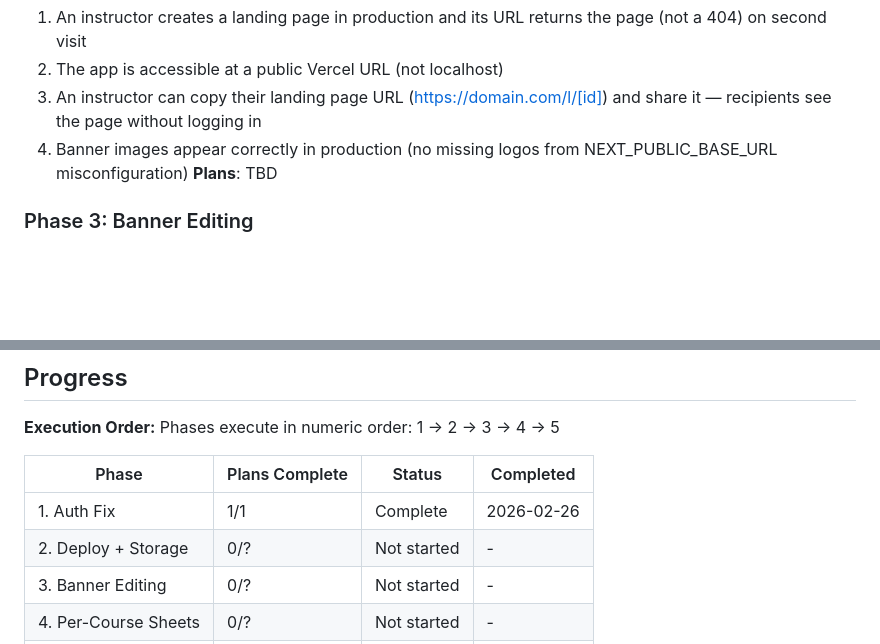
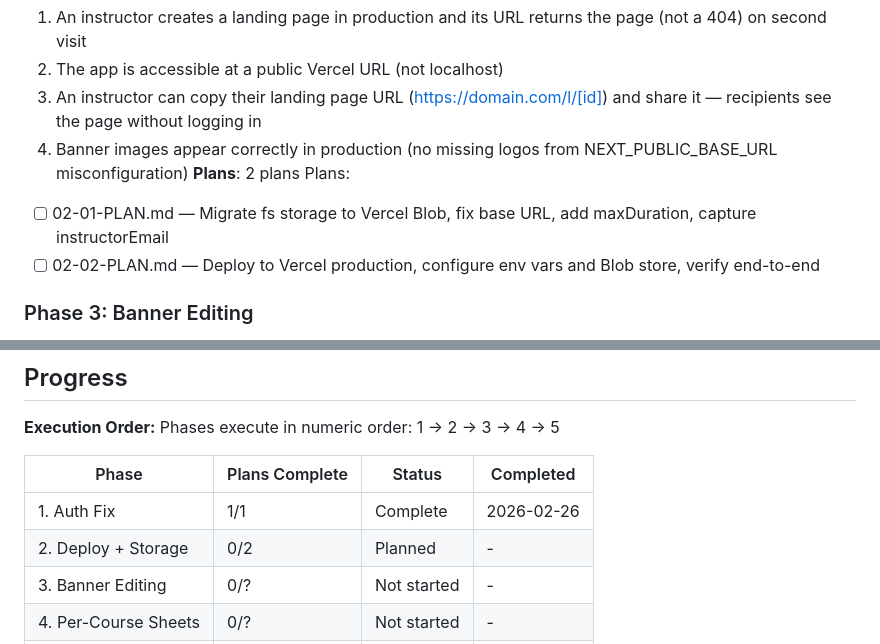
Before and after one commit to makeai12555/landing-generator, a Markdown page: .planning/ROADMAP.md, 2 parts joined by grey strips. Rendered like a GitHub page; blank space fills up the shorter version.

Commit message:
docs(02-deploy-storage): create phase plan
Co-Authored-By: Claude Opus 4.6 <noreply@anthropic.com>

```diff
--- a/.planning/ROADMAP.md
+++ b/.planning/ROADMAP.md
@@ -42,7 +42,10 @@ Plans:
   2. The app is accessible at a public Vercel URL (not localhost)
   3. An instructor can copy their landing page URL (https://domain.com/l/[id]) and share it — recipients see the page without logging in
   4. Banner images appear correctly in production (no missing logos from NEXT_PUBLIC_BASE_URL misconfiguration)
-**Plans**: TBD
+**Plans**: 2 plans
+Plans:
+- [ ] 02-01-PLAN.md — Migrate fs storage to Vercel Blob, fix base URL, add maxDuration, capture instructorEmail
+- [ ] 02-02-PLAN.md — Deploy to Vercel production, configure env vars and Blob store, verify end-to-end
 
 ### Phase 3: Banner Editing
 **Goal**: Instructors can refine a generated banner after creation using a free-text Hebrew instruction
@@ -81,7 +84,7 @@ Phases execute in numeric order: 1 → 2 → 3 → 4 → 5
 | Phase | Plans Complete | Status | Completed |
 |-------|----------------|--------|-----------|
 | 1. Auth Fix | 1/1 | Complete | 2026-02-26 |
-| 2. Deploy + Storage | 0/? | Not started | - |
+| 2. Deploy + Storage | 0/2 | Planned | - |
 | 3. Banner Editing | 0/? | Not started | - |
 | 4. Per-Course Sheets | 0/? | Not started | - |
 | 5. Feedback Forms | 0/? | Not started | - |
```
Also changed, not shown: 2 other files.
